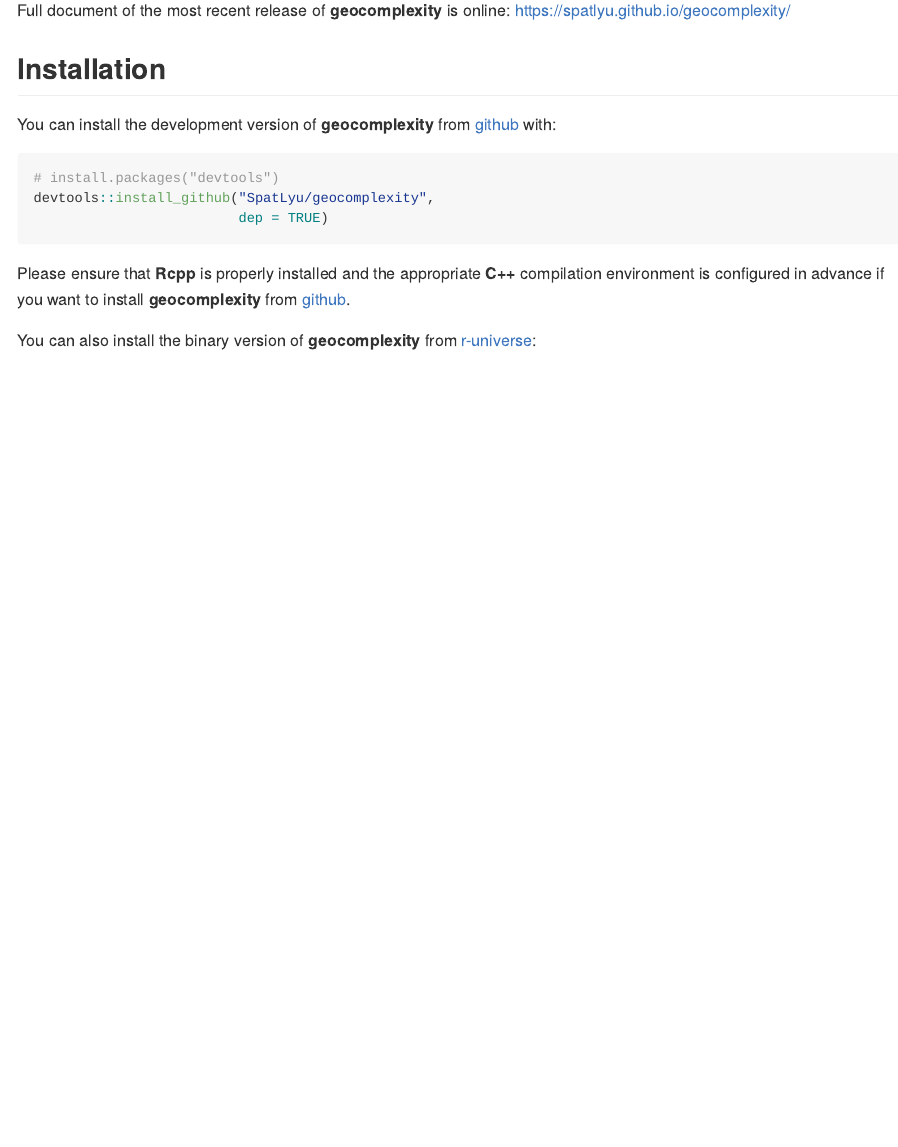
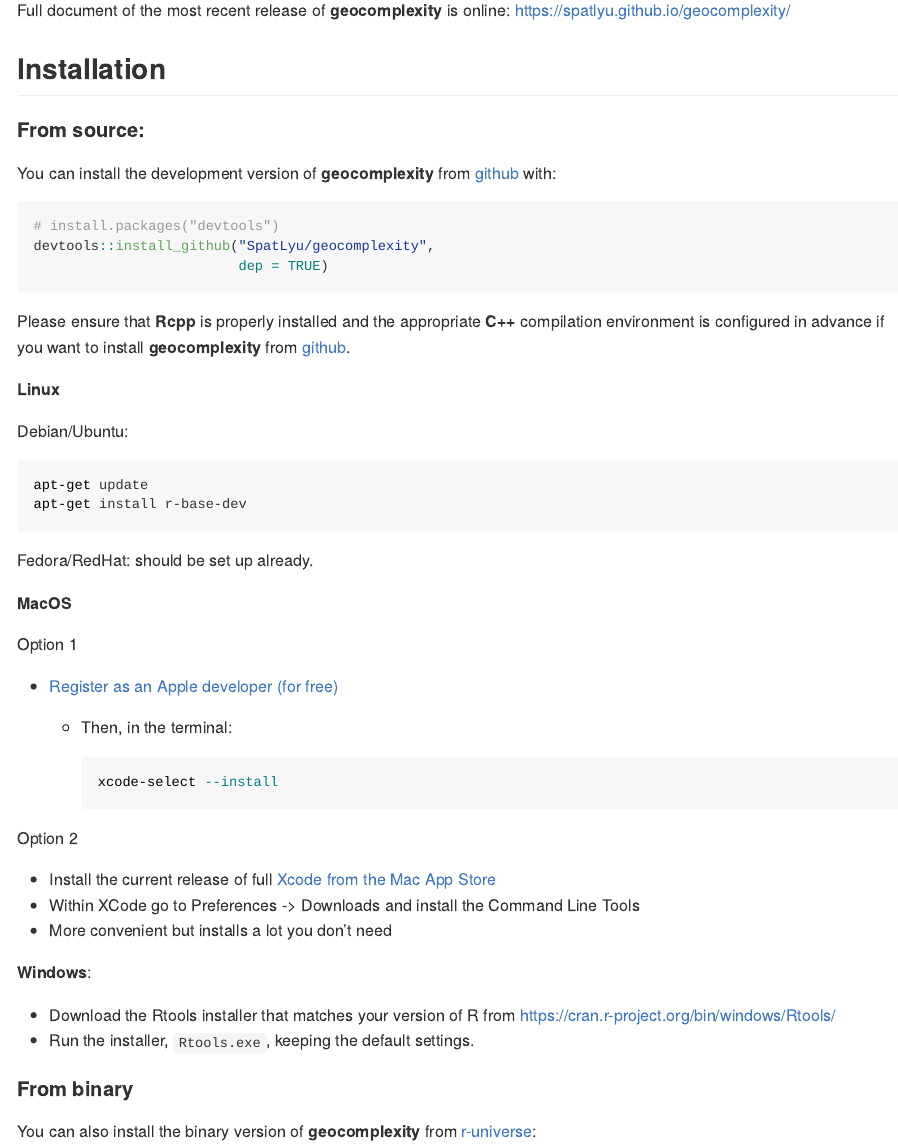
Before and after one commit to ausgis/geocomplexity, an R Markdown document (README.Rmd): the page in a window 1100 px wide, from 220 px down. The pictures show the output file README.md that the author committed with the source, drawn offline in the style of GitHub; badge pictures from the web are left out.

Commit message:
update readme

````diff
--- a/README.Rmd
+++ b/README.Rmd
@@ -32,6 +32,8 @@
 
 ## Installation
 
+#### From source:
+
 You can install the development version of **geocomplexity** from [github](https://github.com/SpatLyu/geocomplexity) with:
 
 ``` r
@@ -42,3 +44,6 @@
 
 Please ensure that **Rcpp** is properly installed and the appropriate **C++** compilation environment is configured in advance if you want to install **geocomplexity** from [github](https://github.com/SpatLyu/geocomplexity).
 
+**Linux**
+
+Debian/Ubuntu:
@@ -45,3 +56,29 @@
+Fedora/RedHat: should be set up already.
+
+**MacOS**
+
+Option 1
+
+- [Register as an Apple developer (for free)](https://developer.apple.com/programs/register/)
+  - Then, in the terminal:
+
+     ```{.sh}
+     xcode-select --install
+     ```
+
+Option 2
+
+- Install the current release of full [Xcode from the Mac App Store](https://itunes.apple.com/ca/app/xcode/id497799835?mt=12)
+ - Within XCode go to Preferences -> Downloads and install the Command Line Tools
+- More convenient but installs a lot you don't need
+
+**Windows**:
+
+- Download the Rtools installer that matches your version of R from <https://cran.r-project.org/bin/windows/Rtools/>
+- Run the installer, `Rtools.exe`, keeping the default settings.
+
+#### From binary
+
 You can also install the binary version of **geocomplexity** from [r-universe](https://spatlyu.r-universe.dev/geocomplexity):
 
 ```r
````
Also changed, not shown: README.md, README.Rmd (6 more changed lines).
